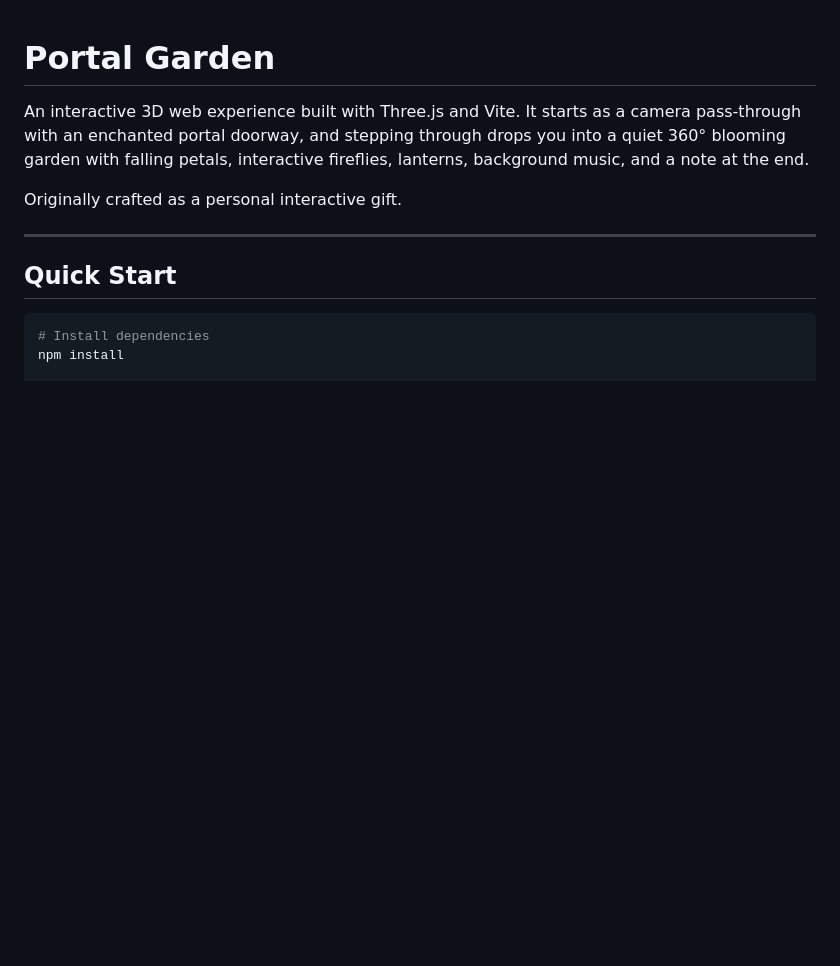
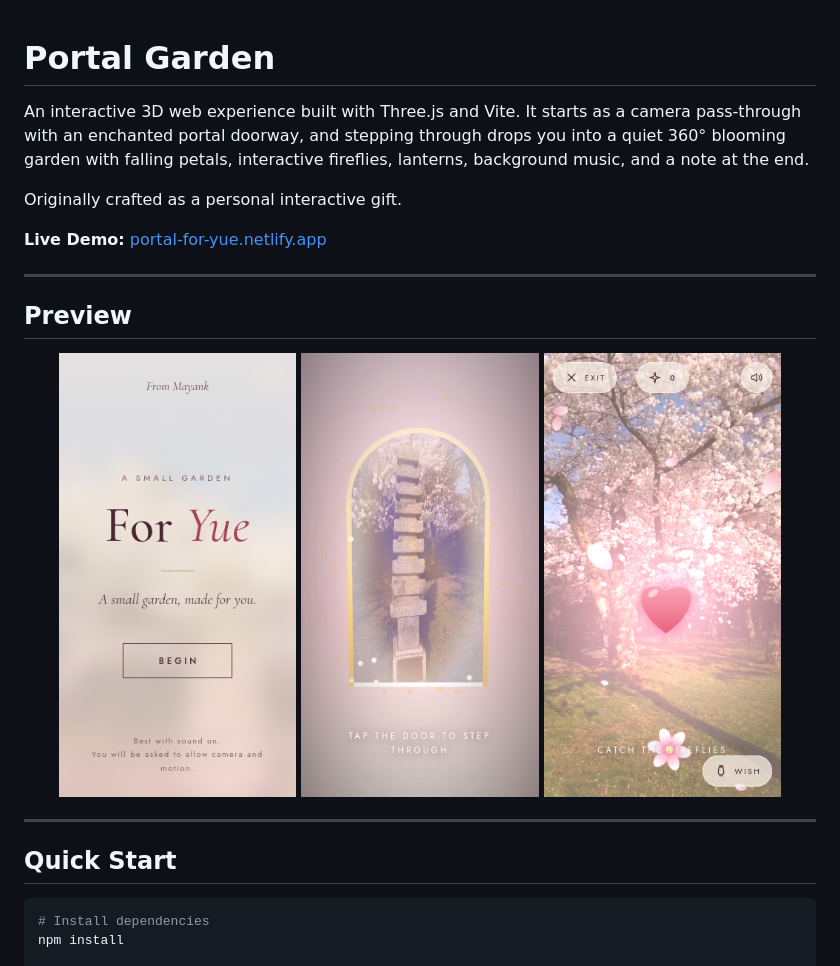
Before and after one commit to mayank-icu/portal-garden, a Markdown page: README.md, the part around the change. Rendered like a GitHub page; pictures changed too: screenshots/01-landing.png (added), screenshots/02-portal.png (added), screenshots/03-garden.png (added); blank space fills up the shorter version.

Commit message:
docs: add live demo link and preview screenshots

```diff
--- a/README.md
+++ b/README.md
@@ -3,6 +3,18 @@
 An interactive 3D web experience built with Three.js and Vite. It starts as a camera pass-through with an enchanted portal doorway, and stepping through drops you into a quiet 360° blooming garden with falling petals, interactive fireflies, lanterns, background music, and a note at the end.
 
 Originally crafted as a personal interactive gift.
+
+**Live Demo:** [portal-for-yue.netlify.app](https://portal-for-yue.netlify.app/)
+
+---
+
+## Preview
+
+<p align="center">
+  <img src="screenshots/01-landing.png" width="30%" alt="Landing Screen" />
+  <img src="screenshots/02-portal.png" width="30%" alt="Portal View" />
+  <img src="screenshots/03-garden.png" width="30%" alt="Garden Experience" />
+</p>
 
 ---
 
```
